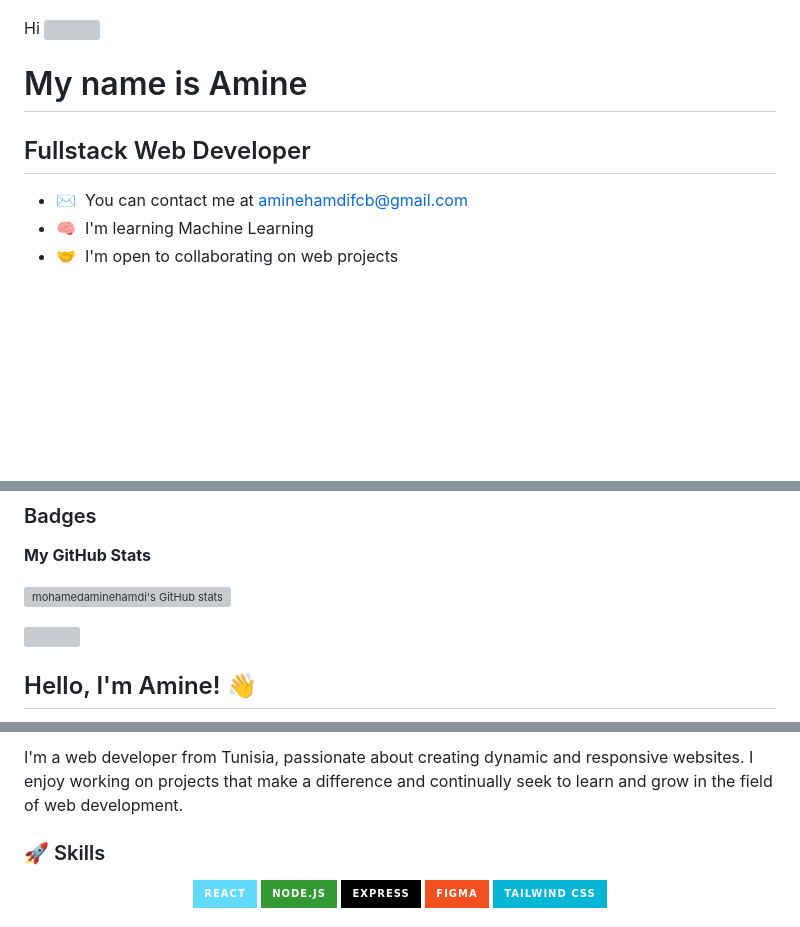
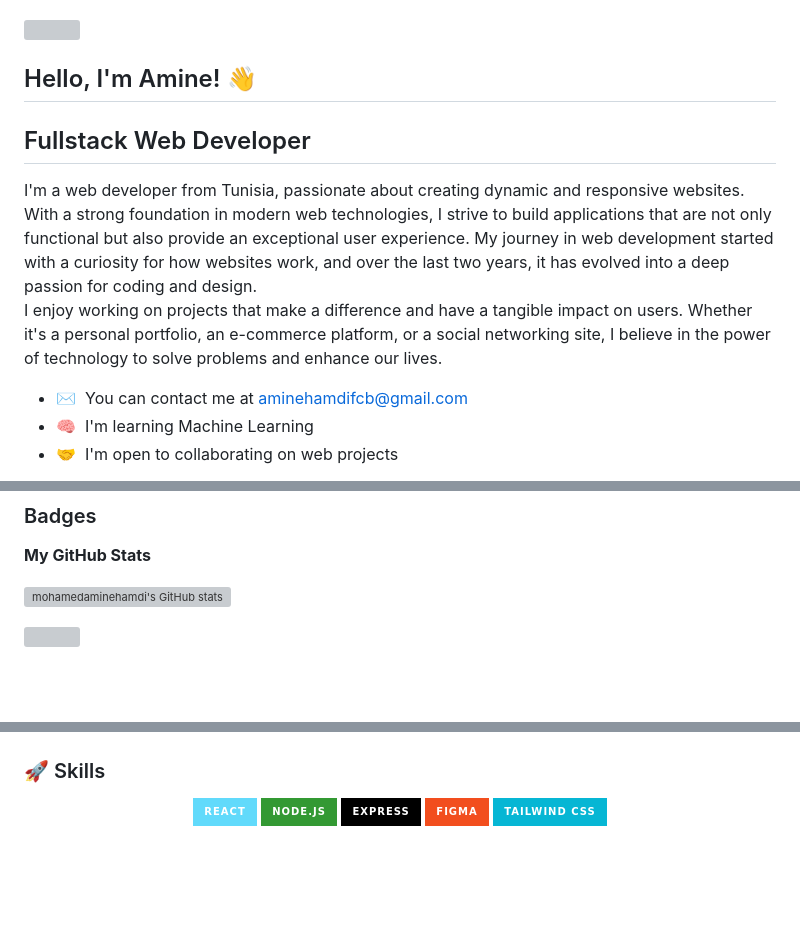
Before and after one commit to mohamedaminehamdi/mohamedaminehamdi, a Markdown page: README.md, 3 parts joined by grey strips. Drawn GitHub-style; badges without logos; blank space fills up the shorter version; grey boxes are pictures that could not be loaded.

```diff
--- a/README.md
+++ b/README.md
@@ -1,12 +1,15 @@
 ![Fullstack Web Developer](https://github.com/mohamedaminehamdi/mohamedaminehamdi/blob/main/Black%20and%20Cream%20Simple%20Minimalist%20Assistant%20Manager%20LinkedIn%20Banner.png)
 
-Hi ![](https://user-images.githubusercontent.com/18350557/176309783-0785949b-9127-417c-8b55-ab5a4333674e.gif)
+![](https://user-images.githubusercontent.com/18350557/176309783-0785949b-9127-417c-8b55-ab5a4333674e.gif)
 
-My name is Amine
-=============================================================================================================================
+## Hello, I'm Amine! 👋
 
-Fullstack Web Developer
------------------------
+## Fullstack Web Developer
+
+<div style="background-color: #0074D9; height: 2px; margin: 20px 0;"></div>
+I'm a web developer from Tunisia, passionate about creating dynamic and responsive websites. With a strong foundation in modern web technologies, I strive to build applications that are not only functional but also provide an exceptional user experience. My journey in web development started with a curiosity for how websites work, and over the last two years, it has evolved into a deep passion for coding and design.
+
+I enjoy working on projects that make a difference and have a tangible impact on users. Whether it's a personal portfolio, an e-commerce platform, or a social networking site, I believe in the power of technology to solve problems and enhance our lives.
 
 *   ✉️  You can contact me at [aminehamdifcb@gmail.com](mailto:aminehamdifcb@gmail.com)
 *   🧠  I'm learning Machine Learning
@@ -77,5 +80,4 @@ Fullstack Web Developer
 <img src="https://github-readme-streak-stats.herokuapp.com/?user=mohamedaminehamdi&stroke=ffffff&background=1c1917&ring=0891b2&fire=0891b2&currStreakNum=ffffff&currStreakLabel=0891b2&sideNums=ffffff&sideLabels=ffffff&dates=ffffff&hide_border=true" />
 </a>
 
-## Hello, I'm Amine! 👋
 
@@ -83,5 +84,7 @@ Fullstack Web Developer
 
-I'm a web developer from Tunisia, passionate about creating dynamic and responsive websites. I enjoy working on projects that make a difference and continually seek to learn and grow in the field of web development.
+
+
+
 
 ### 🚀 Skills
 <p align="center">
```
Also changed, not shown: other parts of README.md (+0 -1 lines).
